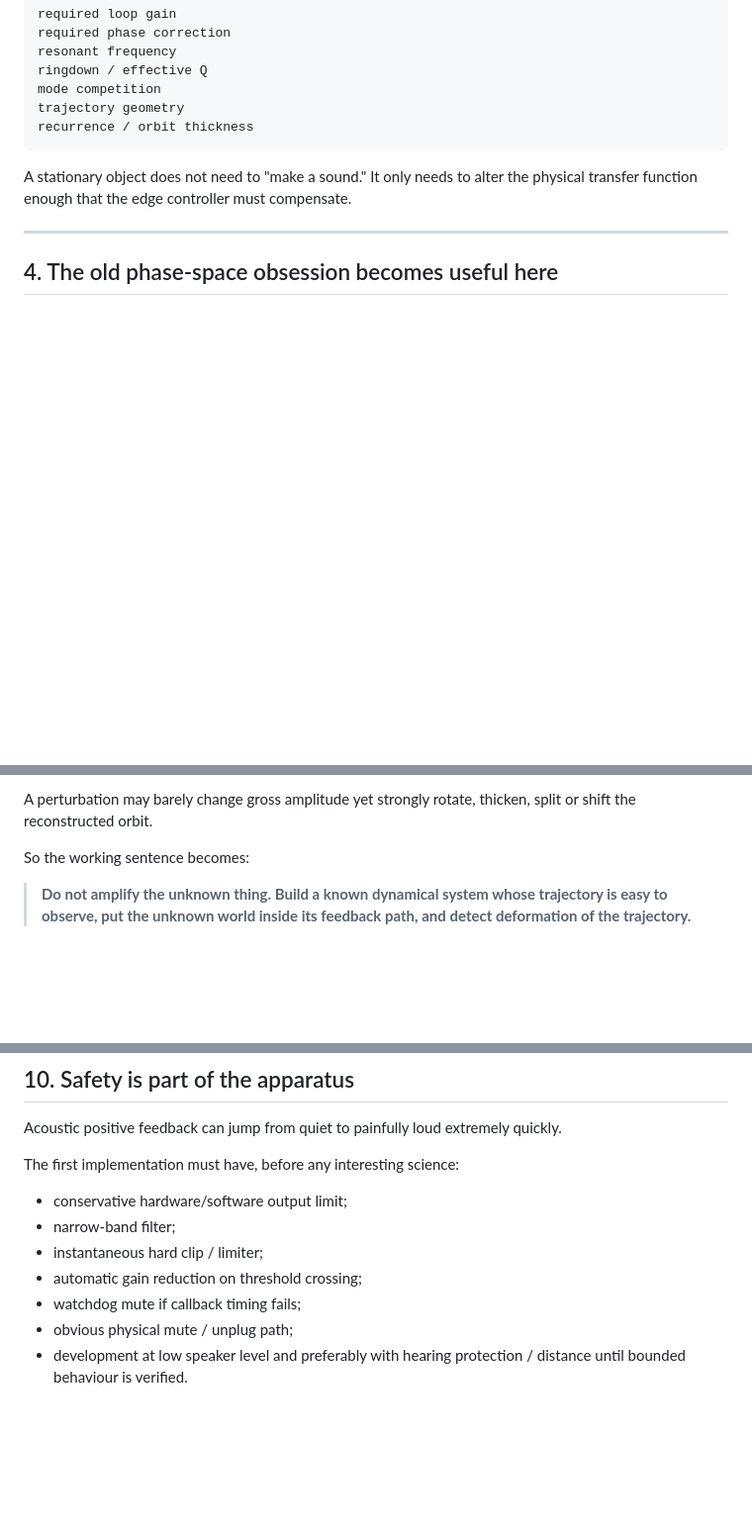
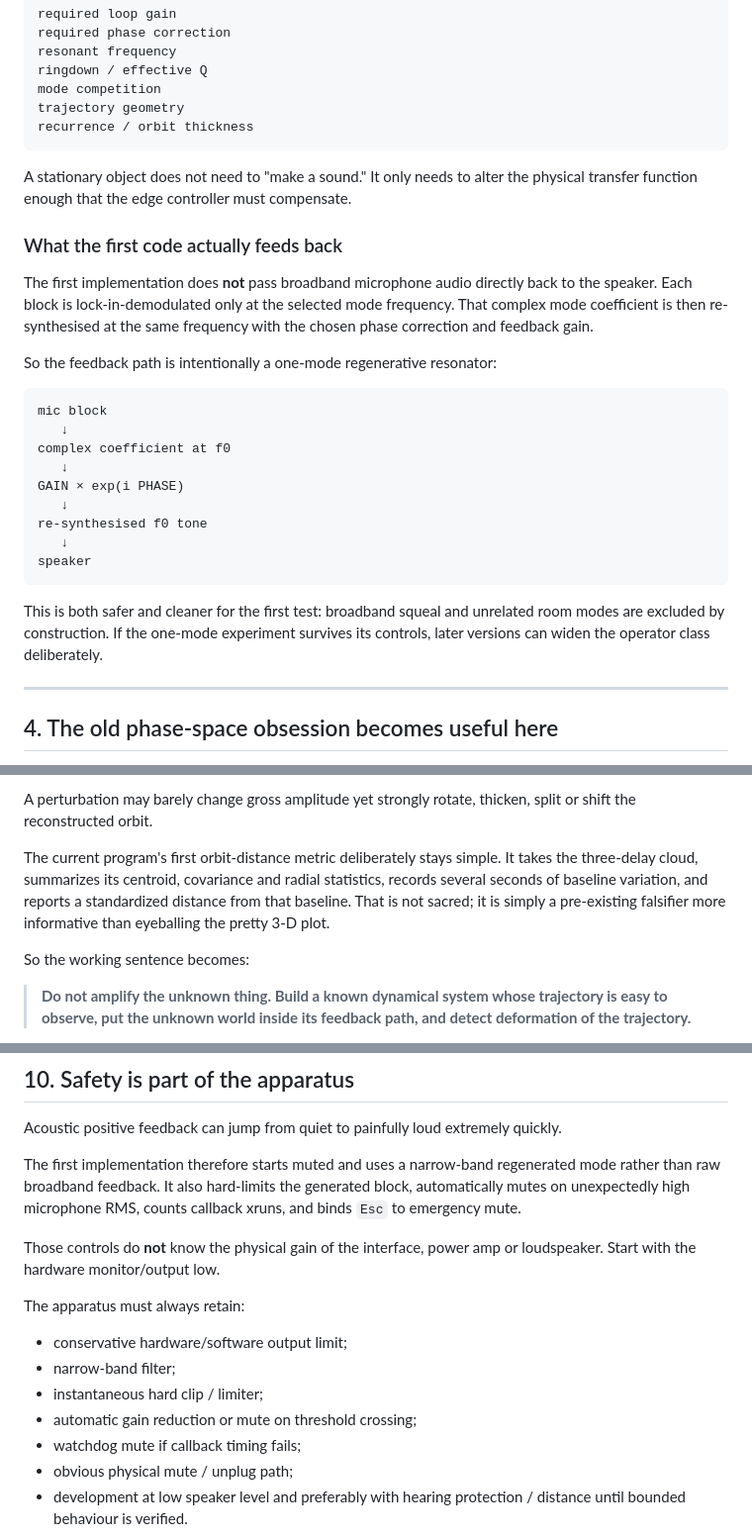
Before and after one commit to anttiluode/Saturday, a Markdown page: WeirdFusions/SusceptibilityAmplifier.md, 3 parts joined by grey strips. Shown at 99% size. Drawn GitHub-style; blank space fills up the shorter version.

````diff
--- a/WeirdFusions/SusceptibilityAmplifier.md
+++ b/WeirdFusions/SusceptibilityAmplifier.md
@@ -142,6 +161,26 @@ recurrence / orbit thickness
 
 A stationary object does not need to "make a sound." It only needs to alter the physical transfer function enough that the edge controller must compensate.
 
+### What the first code actually feeds back
+
+The first implementation does **not** pass broadband microphone audio directly back to the speaker. Each block is lock-in-demodulated only at the selected mode frequency. That complex mode coefficient is then re-synthesised at the same frequency with the chosen phase correction and feedback gain.
+
+So the feedback path is intentionally a one-mode regenerative resonator:
+
+```text
+mic block
+   ↓
+complex coefficient at f0
+   ↓
+GAIN × exp(i PHASE)
+   ↓
+re-synthesised f0 tone
+   ↓
+speaker
+```
+
+This is both safer and cleaner for the first test: broadband squeal and unrelated room modes are excluded by construction. If the one-mode experiment survives its controls, later versions can widen the operator class deliberately.
+
 ---
 
 ## 4. The old phase-space obsession becomes useful here
@@ -166,6 +205,8 @@ Then measure deformation of the orbit:
 - distance between a baseline attractor and the current attractor.
 
 A perturbation may barely change gross amplitude yet strongly rotate, thicken, split or shift the reconstructed orbit.
+
+The current program's first orbit-distance metric deliberately stays simple. It takes the three-delay cloud, summarizes its centroid, covariance and radial statistics, records several seconds of baseline variation, and reports a standardized distance from that baseline. That is not sacred; it is simply a pre-existing falsifier more informative than eyeballing the pretty 3-D plot.
 
 So the working sentence becomes:
 
@@ -334,12 +377,16 @@ Keep ordinary acoustic SPL comparable when comparing conditions. Otherwise a nea
 
 Acoustic positive feedback can jump from quiet to painfully loud extremely quickly.
 
-The first implementation must have, before any interesting science:
+The first implementation therefore starts muted and uses a narrow-band regenerated mode rather than raw broadband feedback. It also hard-limits the generated block, automatically mutes on unexpectedly high microphone RMS, counts callback xruns, and binds `Esc` to emergency mute.
+
+Those controls do **not** know the physical gain of the interface, power amp or loudspeaker. Start with the hardware monitor/output low.
+
+The apparatus must always retain:
 
 - conservative hardware/software output limit;
 - narrow-band filter;
 - instantaneous hard clip / limiter;
-- automatic gain reduction on threshold crossing;
+- automatic gain reduction or mute on threshold crossing;
 - watchdog mute if callback timing fails;
 - obvious physical mute / unplug path;
 - development at low speaker level and preferably with hearing protection / distance until bounded behaviour is verified.
````
Also changed, not shown: other parts of WeirdFusions/SusceptibilityAmplifier.md (+27 -25 lines).
